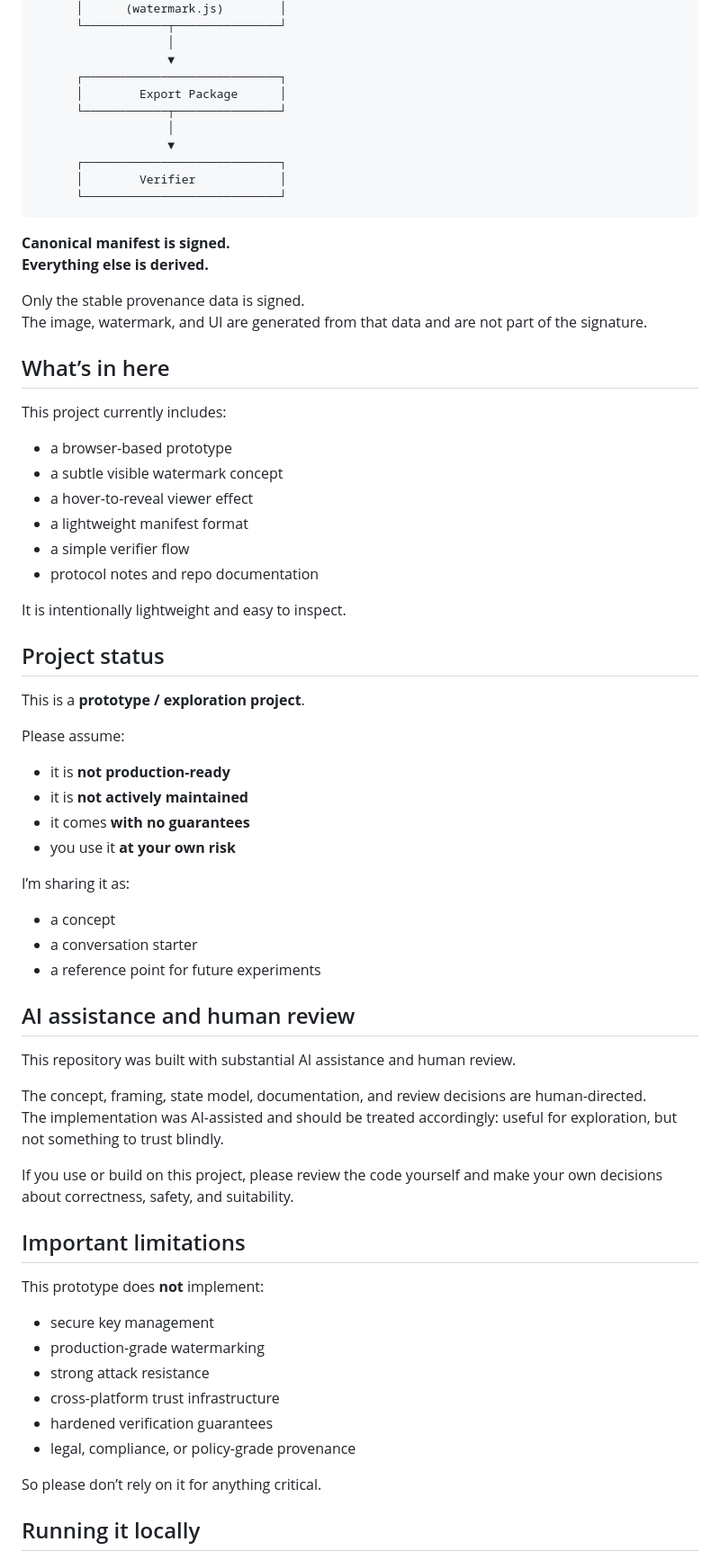
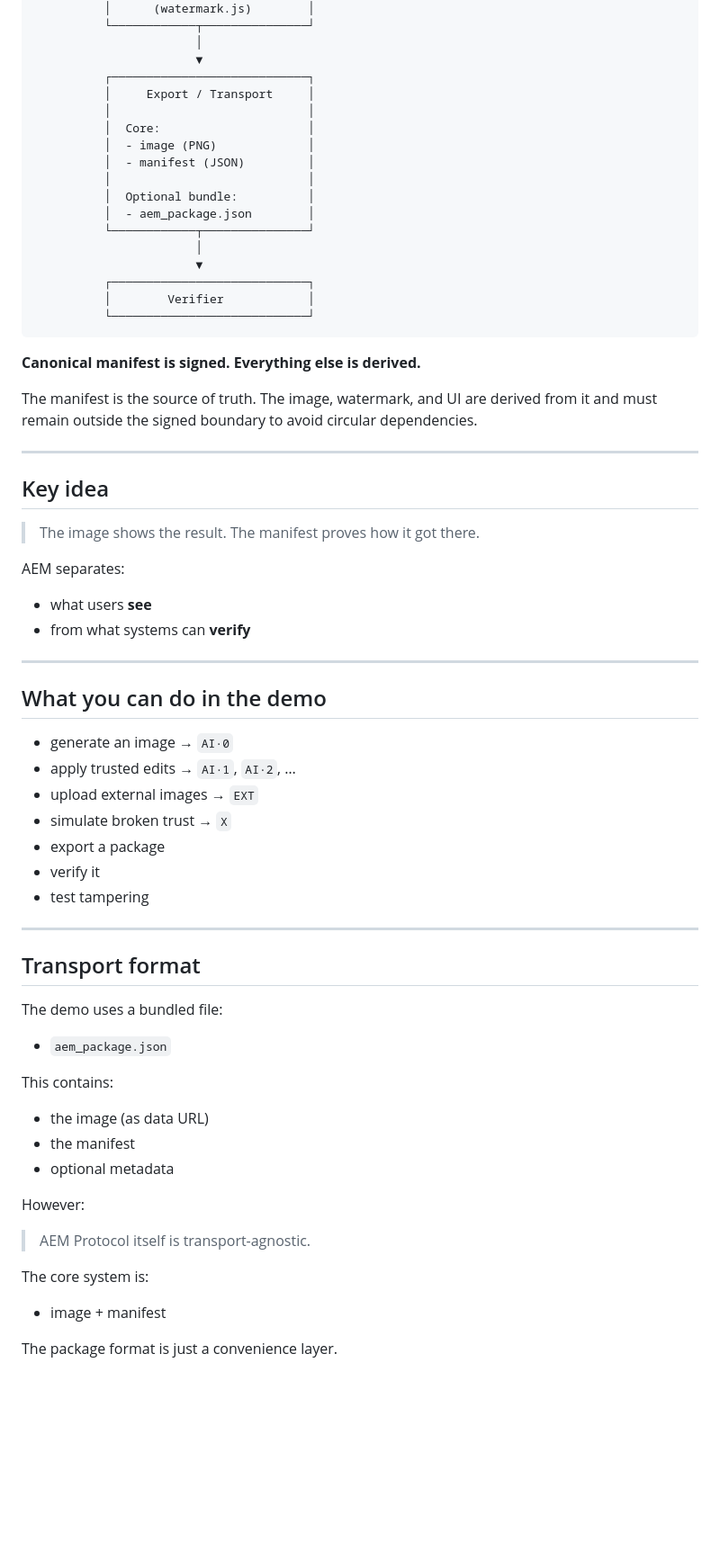
Before and after one commit to surachno/aem-protocol, a Markdown page: README.md, the part around one of its changes. Shown at 90% size. Drawn GitHub-style; blank space fills up the shorter version.

````diff
--- a/README.md
+++ b/README.md
@@ -51,71 +77,73 @@ The prototype uses a simple state system:
                        │
                        ▼
           ┌────────────────────────────┐
-          │        Export Package      │
+          │     Export / Transport     │
+          │                            │
+          │  Core:                     │
+          │  - image (PNG)             │
+          │  - manifest (JSON)         │
+          │                            │
+          │  Optional bundle:          │
+          │  - aem_package.json        │
           └────────────┬───────────────┘
                        │
                        ▼
           ┌────────────────────────────┐
           │        Verifier            │
           └────────────────────────────┘
+```
 
 **Canonical manifest is signed.
 Everything else is derived.**
 
-Only the stable provenance data is signed.
-The image, watermark, and UI are generated from that data and are not part of the signature.
+The manifest is the source of truth.
+The image, watermark, and UI are derived from it and must remain outside the signed boundary to avoid circular dependencies.
 
-## What’s in here
+---
 
-This project currently includes:
+## Key idea
 
-- a browser-based prototype
-- a subtle visible watermark concept
-- a hover-to-reveal viewer effect
-- a lightweight manifest format
-- a simple verifier flow
-- protocol notes and repo documentation
+> The image shows the result.
+> The manifest proves how it got there.
 
-It is intentionally lightweight and easy to inspect.
+AEM separates:
 
-## Project status
+* what users **see**
+* from what systems can **verify**
 
-This is a **prototype / exploration project**.
+---
 
-Please assume:
+## What you can do in the demo
 
-- it is **not production-ready**
-- it is **not actively maintained**
-- it comes **with no guarantees**
-- you use it **at your own risk**
+* generate an image → `AI·0`
+* apply trusted edits → `AI·1`, `AI·2`, …
+* upload external images → `EXT`
+* simulate broken trust → `X`
+* export a package
+* verify it
+* test tampering
 
-I’m sharing it as:
+---
 
-- a concept
-- a conversation starter
-- a reference point for future experiments
+## Transport format
 
-## AI assistance and human review
+The demo uses a bundled file:
 
-This repository was built with substantial AI assistance and human review.
+* `aem_package.json`
 
-The concept, framing, state model, documentation, and review decisions are human-directed.
-The implementation was AI-assisted and should be treated accordingly: useful for exploration, but not something to trust blindly.
+This contains:
 
-If you use or build on this project, please review the code yourself and make your own decisions about correctness, safety, and suitability.
+* the image (as data URL)
+* the manifest
+* optional metadata
 
-## Important limitations
+However:
 
-This prototype does **not** implement:
+> AEM Protocol itself is transport-agnostic.
 
-- secure key management
-- production-grade watermarking
-- strong attack resistance
-- cross-platform trust infrastructure
-- hardened verification guarantees
-- legal, compliance, or policy-grade provenance
+The core system is:
 
-So please don’t rely on it for anything critical.
+* image + manifest
 
-## Running it locally
+The package format is just a convenience layer.
 
````
Also changed, not shown: other parts of README.md (+89 -98 lines).
